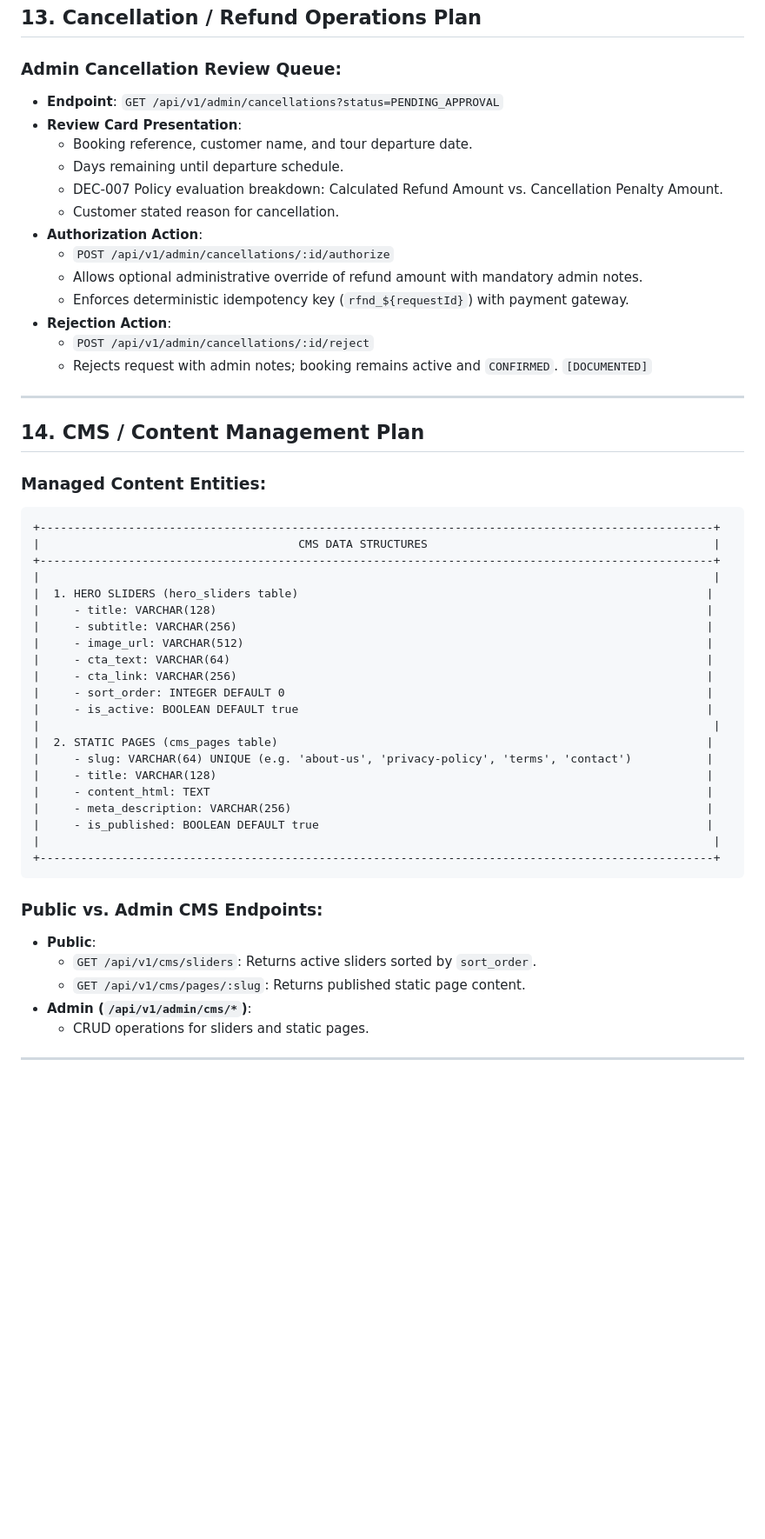
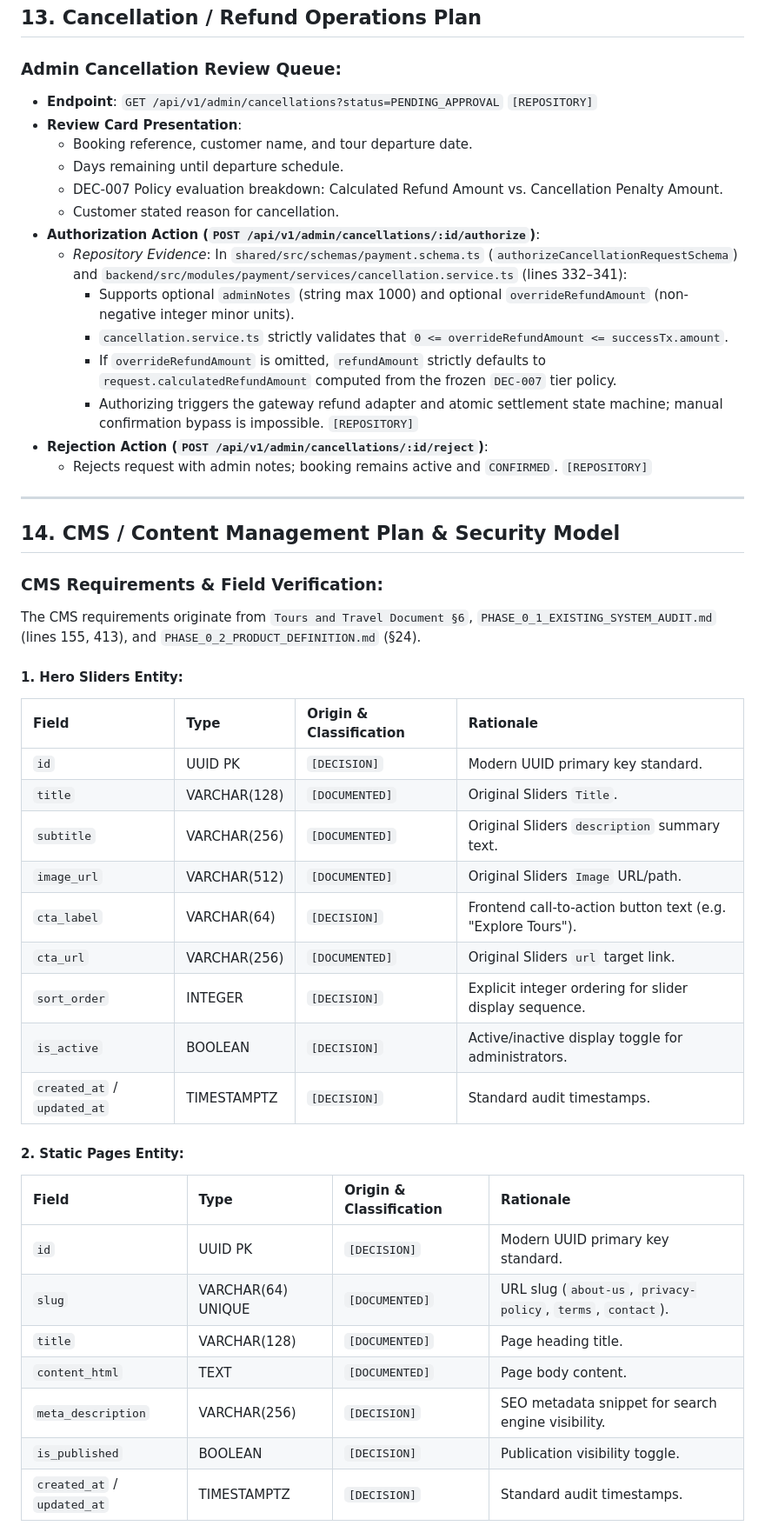
Before and after one commit to shlok926/Travel-Web-, a Markdown page: docs/phase-7/STEP-0-IMPLEMENTATION-PLAN.md, the part around one of its changes. Shown at 87% size. GitHub-like rendering; blank space fills up the shorter version.

Commit message:
docs(phase-7): refine admin operations implementation plan

````diff
--- a/docs/phase-7/STEP-0-IMPLEMENTATION-PLAN.md
+++ b/docs/phase-7/STEP-0-IMPLEMENTATION-PLAN.md
@@ -287,53 +289,50 @@ Before an administrator can publish a tour package (`is_published = true`), the
 ## 13. Cancellation / Refund Operations Plan
 
 ### Admin Cancellation Review Queue:
-- **Endpoint**: `GET /api/v1/admin/cancellations?status=PENDING_APPROVAL`
+- **Endpoint**: `GET /api/v1/admin/cancellations?status=PENDING_APPROVAL` `[REPOSITORY]`
 - **Review Card Presentation**:
   - Booking reference, customer name, and tour departure date.
   - Days remaining until departure schedule.
   - DEC-007 Policy evaluation breakdown: Calculated Refund Amount vs. Cancellation Penalty Amount.
   - Customer stated reason for cancellation.
-- **Authorization Action**:
-  - `POST /api/v1/admin/cancellations/:id/authorize`
-  - Allows optional administrative override of refund amount with mandatory admin notes.
-  - Enforces deterministic idempotency key (`rfnd_${requestId}`) with payment gateway.
-- **Rejection Action**:
-  - `POST /api/v1/admin/cancellations/:id/reject`
-  - Rejects request with admin notes; booking remains active and `CONFIRMED`. `[DOCUMENTED]`
+- **Authorization Action (`POST /api/v1/admin/cancellations/:id/authorize`)**:
+  - *Repository Evidence*: In `shared/src/schemas/payment.schema.ts` (`authorizeCancellationRequestSchema`) and `backend/src/modules/payment/services/cancellation.service.ts` (lines 332–341):
+    - Supports optional `adminNotes` (string max 1000) and optional `overrideRefundAmount` (non-negative integer minor units).
+    - `cancellation.service.ts` strictly validates that `0 <= overrideRefundAmount <= successTx.amount`.
+    - If `overrideRefundAmount` is omitted, `refundAmount` strictly defaults to `request.calculatedRefundAmount` computed from the frozen `DEC-007` tier policy.
+    - Authorizing triggers the gateway refund adapter and atomic settlement state machine; manual confirmation bypass is impossible. `[REPOSITORY]`
+- **Rejection Action (`POST /api/v1/admin/cancellations/:id/reject`)**:
+  - Rejects request with admin notes; booking remains active and `CONFIRMED`. `[REPOSITORY]`
 
 ---
 
-## 14. CMS / Content Management Plan
+## 14. CMS / Content Management Plan & Security Model
 
-### Managed Content Entities:
+### CMS Requirements & Field Verification:
 
-```
-+---------------------------------------------------------------------------------------------------+
-|                                      CMS DATA STRUCTURES                                          |
-+---------------------------------------------------------------------------------------------------+
-|                                                                                                   |
-|  1. HERO SLIDERS (hero_sliders table)                                                            |
-|     - title: VARCHAR(128)                                                                        |
-|     - subtitle: VARCHAR(256)                                                                     |
-|     - image_url: VARCHAR(512)                                                                    |
-|     - cta_text: VARCHAR(64)                                                                      |
-|     - cta_link: VARCHAR(256)                                                                     |
-|     - sort_order: INTEGER DEFAULT 0                                                              |
-|     - is_active: BOOLEAN DEFAULT true                                                            |
-|                                                                                                   |
-|  2. STATIC PAGES (cms_pages table)                                                               |
-|     - slug: VARCHAR(64) UNIQUE (e.g. 'about-us', 'privacy-policy', 'terms', 'contact')           |
-|     - title: VARCHAR(128)                                                                        |
-|     - content_html: TEXT                                                                         |
-|     - meta_description: VARCHAR(256)                                                             |
-|     - is_published: BOOLEAN DEFAULT true                                                         |
-|                                                                                                   |
-+---------------------------------------------------------------------------------------------------+
-```
+The CMS requirements originate from `Tours and Travel Document §6`, `PHASE_0_1_EXISTING_SYSTEM_AUDIT.md` (lines 155, 413), and `PHASE_0_2_PRODUCT_DEFINITION.md` (§24).
 
-### Public vs. Admin CMS Endpoints:
-- **Public**:
-  - `GET /api/v1/cms/sliders`: Returns active sliders sorted by `sort_order`.
-  - `GET /api/v1/cms/pages/:slug`: Returns published static page content.
-- **Admin (`/api/v1/admin/cms/*`)**:
-  - CRUD operations for sliders and static pages.
+#### 1. Hero Sliders Entity:
+| Field | Type | Origin & Classification | Rationale |
+| :--- | :--- | :--- | :--- |
+| `id` | UUID PK | `[DECISION]` | Modern UUID primary key standard. |
+| `title` | VARCHAR(128) | `[DOCUMENTED]` | Original Sliders `Title`. |
+| `subtitle` | VARCHAR(256) | `[DOCUMENTED]` | Original Sliders `description` summary text. |
+| `image_url` | VARCHAR(512) | `[DOCUMENTED]` | Original Sliders `Image` URL/path. |
+| `cta_label` | VARCHAR(64) | `[DECISION]` | Frontend call-to-action button text (e.g. "Explore Tours"). |
+| `cta_url` | VARCHAR(256) | `[DOCUMENTED]` | Original Sliders `url` target link. |
+| `sort_order` | INTEGER | `[DECISION]` | Explicit integer ordering for slider display sequence. |
+| `is_active` | BOOLEAN | `[DECISION]` | Active/inactive display toggle for administrators. |
+| `created_at` / `updated_at` | TIMESTAMPTZ | `[DECISION]` | Standard audit timestamps. |
+
+#### 2. Static Pages Entity:
+| Field | Type | Origin & Classification | Rationale |
+| :--- | :--- | :--- | :--- |
+| `id` | UUID PK | `[DECISION]` | Modern UUID primary key standard. |
+| `slug` | VARCHAR(64) UNIQUE | `[DOCUMENTED]` | URL slug (`about-us`, `privacy-policy`, `terms`, `contact`). |
+| `title` | VARCHAR(128) | `[DOCUMENTED]` | Page heading title. |
+| `content_html` | TEXT | `[DOCUMENTED]` | Page body content. |
+| `meta_description` | VARCHAR(256) | `[DECISION]` | SEO metadata snippet for search engine visibility. |
+| `is_published` | BOOLEAN | `[DECISION]` | Publication visibility toggle. |
+| `created_at` / `updated_at` | TIMESTAMPTZ | `[DECISION]` | Standard audit timestamps. |
+
````
Also changed, not shown: other parts of docs/phase-7/STEP-0-IMPLEMENTATION-PLAN.md (+179 -145 lines).
